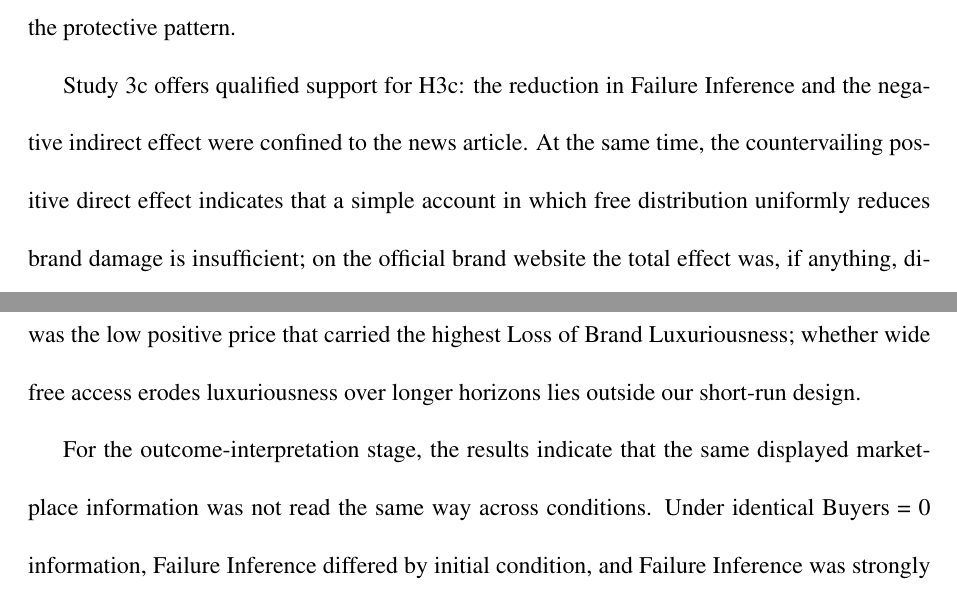
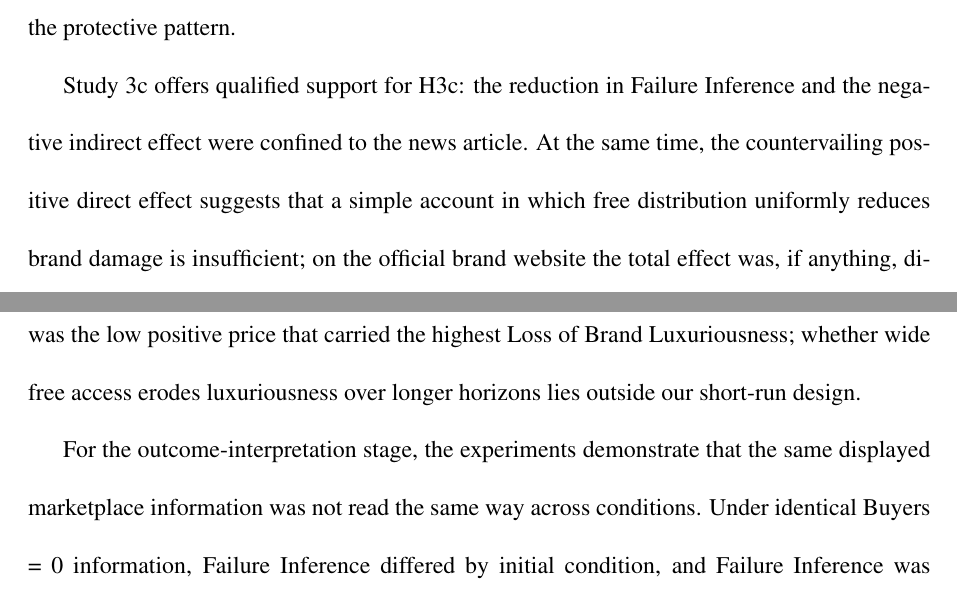
Before and after one commit to Reo-Fukuda/Reo, a LaTeX document (JPBM_Submission/01_manuscript/working/JPBM_Manuscript_round2.tex): two parts of pages 34 and 39 of 51, joined at a grey line, cut so that both start at the same text. Compiled offline with pdfLaTeX.

Commit message:
Calibrate two claim verbs against the norms of the two JPBM model papers
Extracting the claim grammar of Francioni et al. (2026) and Rosendo-Rios,
Trott and Shukla (2025) showed the manuscript already at or above the
journal's caution norms: verdicts use the same forms the journal prints
("The planned H1 contrast was supported", participial ", supporting the
first stage of H3a"), and the mediation language is more careful than the
journal requires. Two verbs move to complete the alignment. The core
replicated fact -- identical displayed information read differently across
conditions, randomized and preregistered in three studies -- rises from
"the results indicate" to "the experiments demonstrate", the scope-limited
use both model papers reserve for their strongest claim. The
interpretation of Study 3c's countervailing direct effect drops from
"indicates" to "suggests", the verb both papers use for readings that go
beyond the estimates.

```diff
--- a/JPBM_Submission/01_manuscript/working/JPBM_Manuscript_round2.tex
+++ b/JPBM_Submission/01_manuscript/working/JPBM_Manuscript_round2.tex
@@ -479,7 +479,7 @@ Controlling for Failure Inference, the direct effect of the free condition on Lo
 Because the indirect and direct effects run in opposite directions, Study 3c exhibits inconsistent mediation (Hayes, 2022), and total effects differ by source ($\Delta R^2$ = .02, \emph{F}(1, 278) = 4.51, \emph{p} = .035): the total effect of the free condition was negative in the news article (\emph{b} = -0.55, \emph{SE} = 0.27, \emph{p} = .043) and non-significant, with a positive point estimate, on the official brand website (\emph{b} = 0.25, \emph{SE} = 0.26, \emph{p} = .342). Reporting the indirect effect alone would therefore overstate the protective pattern.
 
 % S3c-9: Discussion
-Study 3c offers qualified support for H3c: the reduction in Failure Inference and the negative indirect effect were confined to the news article. At the same time, the countervailing positive direct effect indicates that a simple account in which free distribution uniformly reduces brand damage is insufficient; on the official brand website the total effect was, if anything, directionally positive. The mechanism of the direct effect was not measured and is left for future research.
+Study 3c offers qualified support for H3c: the reduction in Failure Inference and the negative indirect effect were confined to the news article. At the same time, the countervailing positive direct effect suggests that a simple account in which free distribution uniformly reduces brand damage is insufficient; on the official brand website the total effect was, if anything, directionally positive. The mechanism of the direct effect was not measured and is left for future research.
 
 \section{Cross-Study Synthesis}
 
@@ -525,7 +525,7 @@ Reading the program against the crisis literature's architecture clarifies what
 For the initial-evaluation stage, the results refine how launch information matters. The harm associated with a low positive price (Study 1) is consistent with price--quality inference (Rao and Monroe, 1989), and the product-form moderation in Study 2 is consistent with digital offerings providing fewer material cost cues against which a giveaway looks incongruent (Atasoy and Morewedge, 2018); both interpretations are theory-consistent readings of condition effects, not measured mechanisms. The Study 1 result also weighs against a purely exclusivity-based reading of launch terms for immediate perceptions: free distribution widens access most, yet it was the low positive price that carried the highest Loss of Brand Luxuriousness; whether wide free access erodes luxuriousness over longer horizons lies outside our short-run design.
 
 % D4: Failure Inference after displayed information
-For the outcome-interpretation stage, the results indicate that the same displayed marketplace information was not read the same way across conditions. Under identical Buyers = 0 information, Failure Inference differed by initial condition, and Failure Inference was strongly associated with the immediate parent-brand outcome. Failure Inference captures whether the launch appears regrettable, ill-judged, or problematic---a judgment about the launch itself rather than an attribution of its cause. The condition differences are unlikely to reduce to the arithmetic of what recipients stood to lose: had they done so, the reduction in Failure Inference should have appeared wherever the launch was complimentary, yet it was absent for the image dominated by the brand's central identifier and on the official brand website, which points to an interpretive process conditioned by how the launch was presented.
+For the outcome-interpretation stage, the experiments demonstrate that the same displayed marketplace information was not read the same way across conditions. Under identical Buyers = 0 information, Failure Inference differed by initial condition, and Failure Inference was strongly associated with the immediate parent-brand outcome. Failure Inference captures whether the launch appears regrettable, ill-judged, or problematic---a judgment about the launch itself rather than an attribution of its cause. The condition differences are unlikely to reduce to the arithmetic of what recipients stood to lose: had they done so, the reduction in Failure Inference should have appeared wherever the launch was complimentary, yet it was absent for the image dominated by the brand's central identifier and on the official brand website, which points to an interpretive process conditioned by how the launch was presented.
 
 % D5: The two presentation contrasts
 The boundary evidence should be read at the granularity at which it was produced. The image result (Study 3b) concerns one pair of images that differ in motif, composition, and logo prominence; brand prominence research (Han \emph{et al.}, 2010) offers one reading, but the contrast is composite. The source result (Study 3c) concerns an official brand website versus a news article; visible brand authorship of both launch and outcome is one difference between these sources, but source credibility and related constructs were not measured. Treating either result as a general law of logo prominence or of brand-authored communication would exceed the designs.
```
